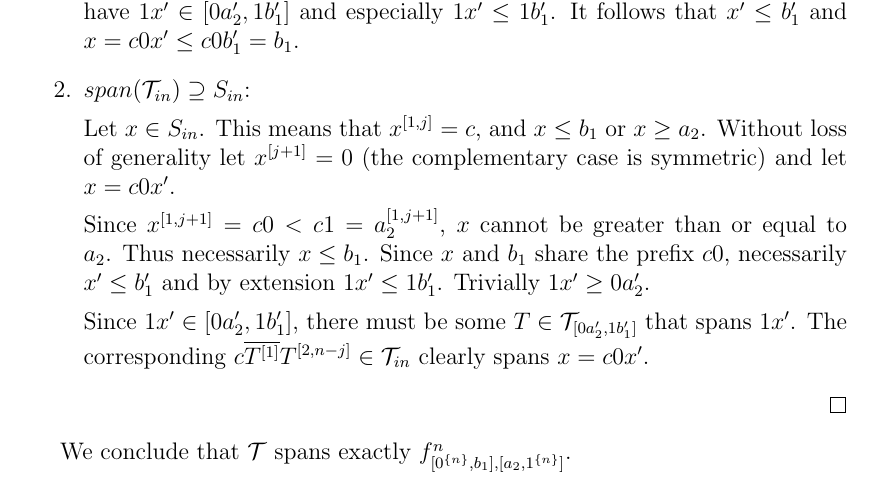
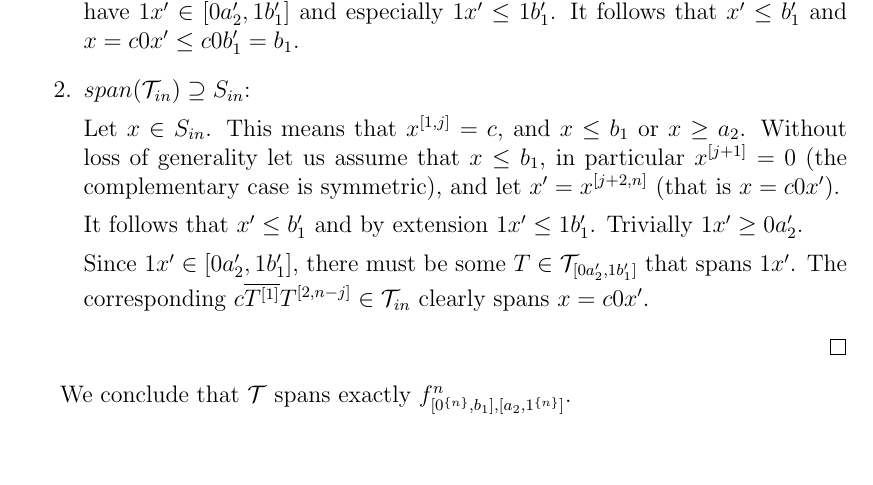
Before and after one commit to filipbartek/ibf, a LaTeX thesis (thesis.tex, which reads thesis/2interval.tex): part of page 25 of 50, cut so that both start at the same text, the shorter picture padded with empty space. Compiled offline with pdfLaTeX.

Commit message:
Clarify a paragraph

```diff
--- a/thesis/2interval.tex
+++ b/thesis/2interval.tex
@@ -281,15 +281,15 @@ and $x = c 0 x' \leq c 0 b_1' = b_1$.
 Let $x \in S_{in}$.
 This means that $\bits{x}{1}{j} = c$,
 and $x \leq b_1$ or $x \geq a_2$.
-Without loss of generality let $\bit{x}{j+1} = 0$
-(the complementary case is symmetric)
-and let $x = c 0 x'$.
+Without loss of generality let
+us assume that $x \leq b_1$,
+in particular
+$\bit{x}{j+1} = 0$
+(the complementary case is symmetric),
+and let $x' = \bits{x}{j+2}{n}$
+(that is $x = c 0 x'$).
 
-Since $\bits{x}{1}{j+1} = c 0 < c 1 = \bits{a_2}{1}{j+1}$,
-$x$ cannot be greater than or equal to $a_2$.
-Thus necessarily $x \leq b_1$.
-Since $x$ and $b_1$ share the prefix $c 0$,
-necessarily $x' \leq b_1'$
+It follows that $x'\leq b_1'$
 and by extension $1 x' \leq 1 b_1'$.
 Trivially $1 x' \geq 0 a_2'$.
 
```
